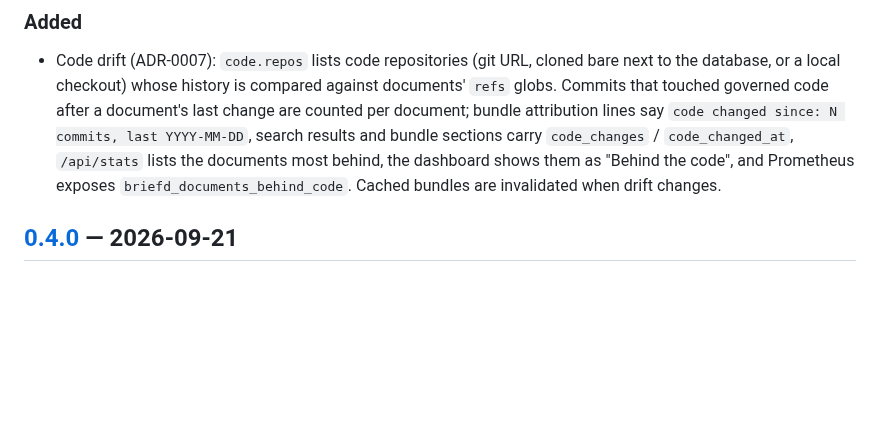
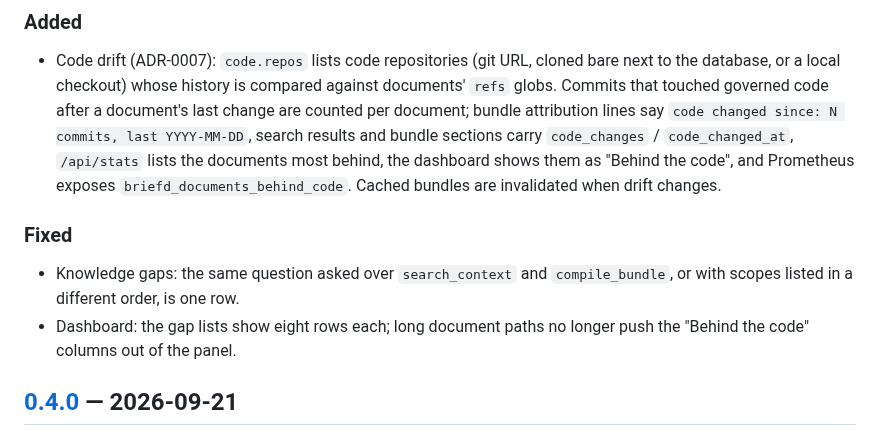
Before and after one commit to ismailperim/briefd, a Markdown page: CHANGELOG.md, the part around the change. Rendered like a GitHub page; blank space fills up the shorter version.

```diff
--- a/CHANGELOG.md
+++ b/CHANGELOG.md
@@ -19,6 +19,13 @@ and this project adheres to [Semantic Versioning](https://semver.org/spec/v2.0.0
   dashboard shows them as "Behind the code", and Prometheus exposes
   `briefd_documents_behind_code`. Cached bundles are invalidated when drift
   changes.
+
+### Fixed
+
+- Knowledge gaps: the same question asked over `search_context` and
+  `compile_bundle`, or with scopes listed in a different order, is one row.
+- Dashboard: the gap lists show eight rows each; long document paths no
+  longer push the "Behind the code" columns out of the panel.
 
 ## [0.4.0] — 2026-09-21
 
```
Also changed, not shown: README.md (+1 -1 lines), docs/assets/dashboard.png, 2 other files.
